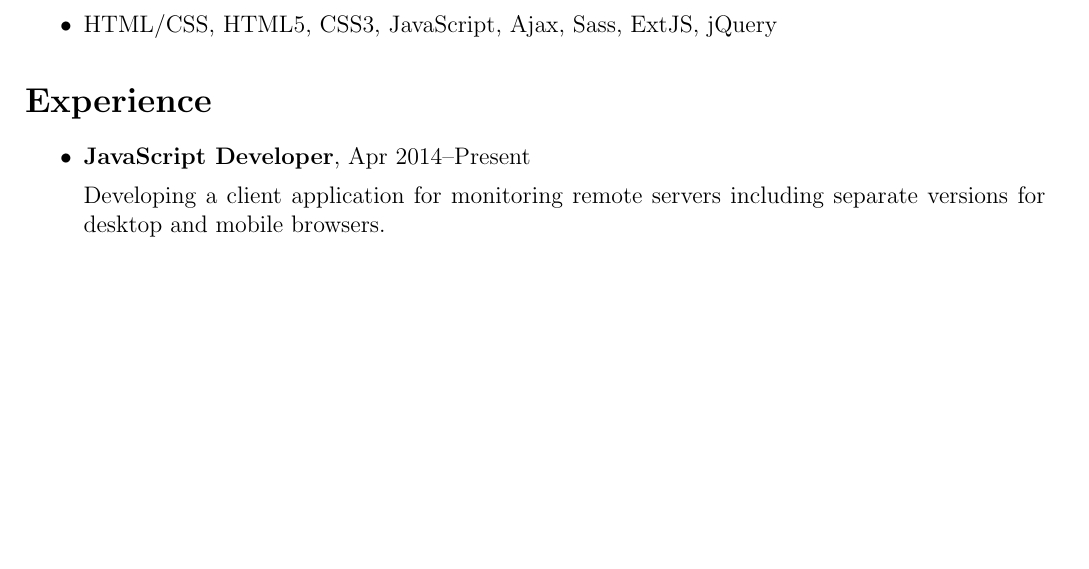
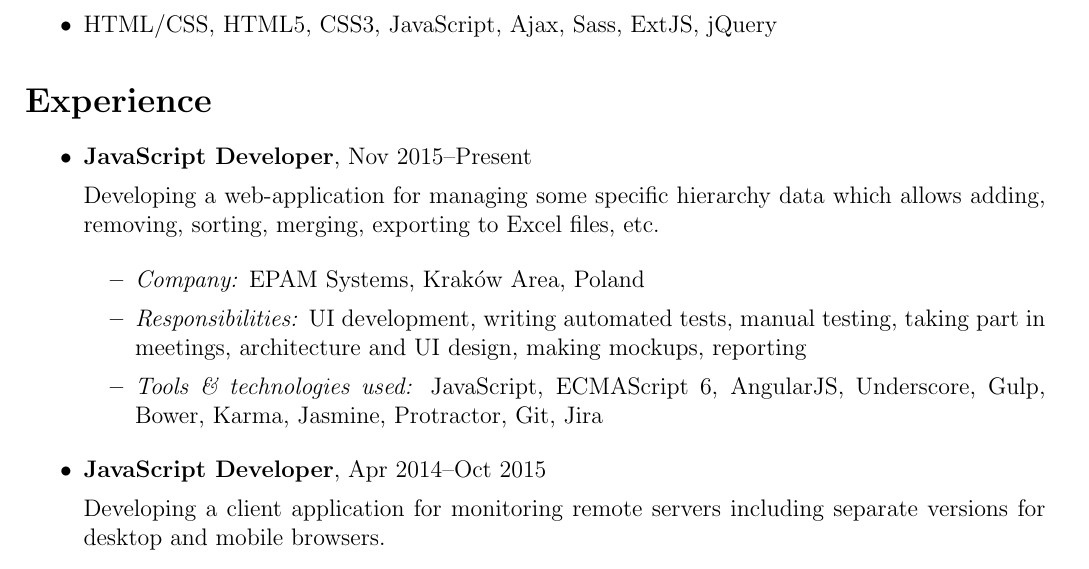
Before and after one commit to phts/my-cv, a LaTeX CV (my-resume.tex): part of page 1 of 2, cut so that both start at the same text, the shorter picture padded with empty space. Compiled offline with pdfLaTeX.

Commit message:
Add a new position

```diff
--- a/my-resume.tex
+++ b/my-resume.tex
@@ -59,7 +59,17 @@ Experienced in developing of full stack web-applications using Ruby and Java.
 
     \begin{itemize}
 
-        \item \position{JavaScript Developer}, Apr 2014--Present
+        \item \position{JavaScript Developer}, Nov 2015--Present
+
+            Developing a web-application for managing some specific hierarchy data which allows adding, removing, sorting, merging, exporting to Excel files, etc.
+
+            \begin{itemize}
+                \item \itemlabel{Company} EPAM Systems, Kraków Area, Poland
+                \item \itemlabel{Responsibilities} UI development, writing automated tests, manual testing, taking part in meetings, architecture and UI design, making mockups, reporting
+                \item \itemlabel{Tools \& technologies used} JavaScript, ECMAScript 6, AngularJS, Underscore, Gulp, Bower, Karma, Jasmine, Protractor, Git, Jira
+            \end{itemize}
+
+        \item \position{JavaScript Developer}, Apr 2014--Oct 2015
 
             Developing a client application for monitoring remote servers including separate versions for desktop and mobile browsers.
 
```
Also changed, not shown: md/my-resume.md (+11 -1 lines), pdf/Phil Tsarik - Resume.pdf.
